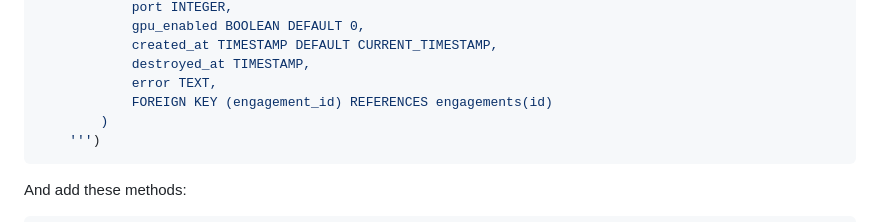
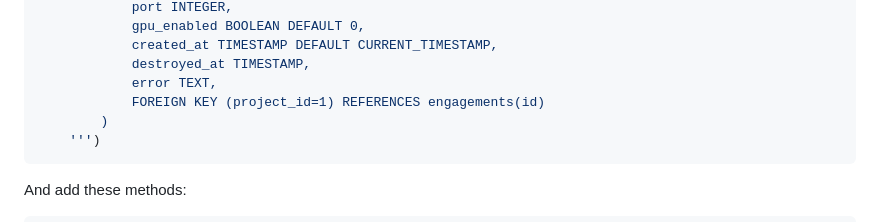
Before and after one commit to ties2/bbap-sec-ai-attack-lab, a Markdown page: sandbox/SANDBOX_SETUP.md, the part around the change. Drawn GitHub-style.

````diff
--- a/sandbox/SANDBOX_SETUP.md
+++ b/sandbox/SANDBOX_SETUP.md
@@ -95,7 +95,7 @@ def _create_tables(self):
             created_at TIMESTAMP DEFAULT CURRENT_TIMESTAMP,
             destroyed_at TIMESTAMP,
             error TEXT,
-            FOREIGN KEY (engagement_id) REFERENCES engagements(id)
+            FOREIGN KEY (project_id=1) REFERENCES engagements(id)
         )
     ''')
 ```
````
Also changed, not shown: README.md (+2 -3 lines).
